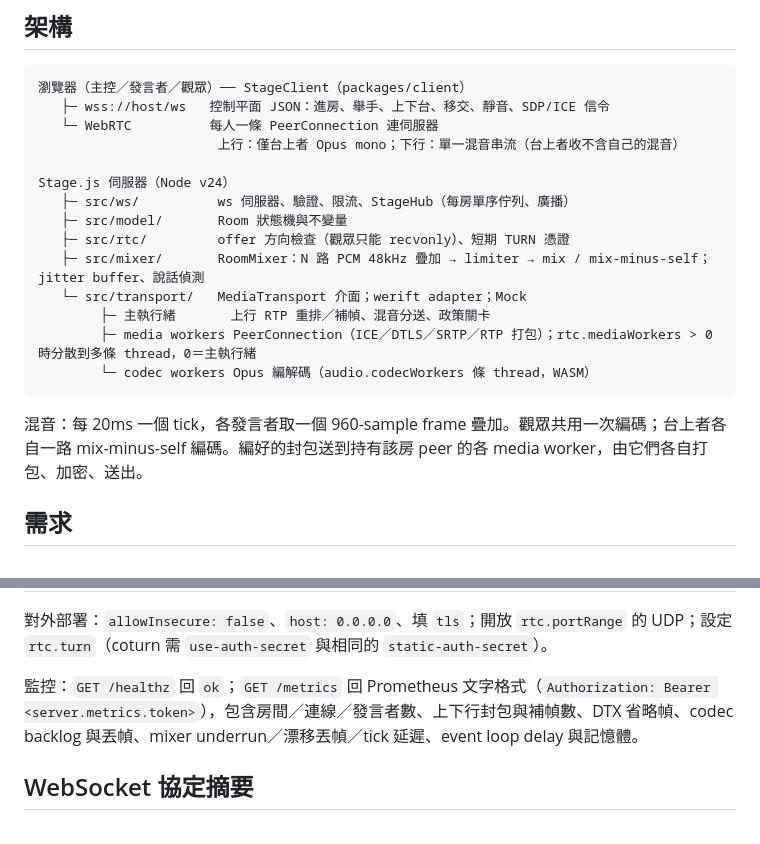
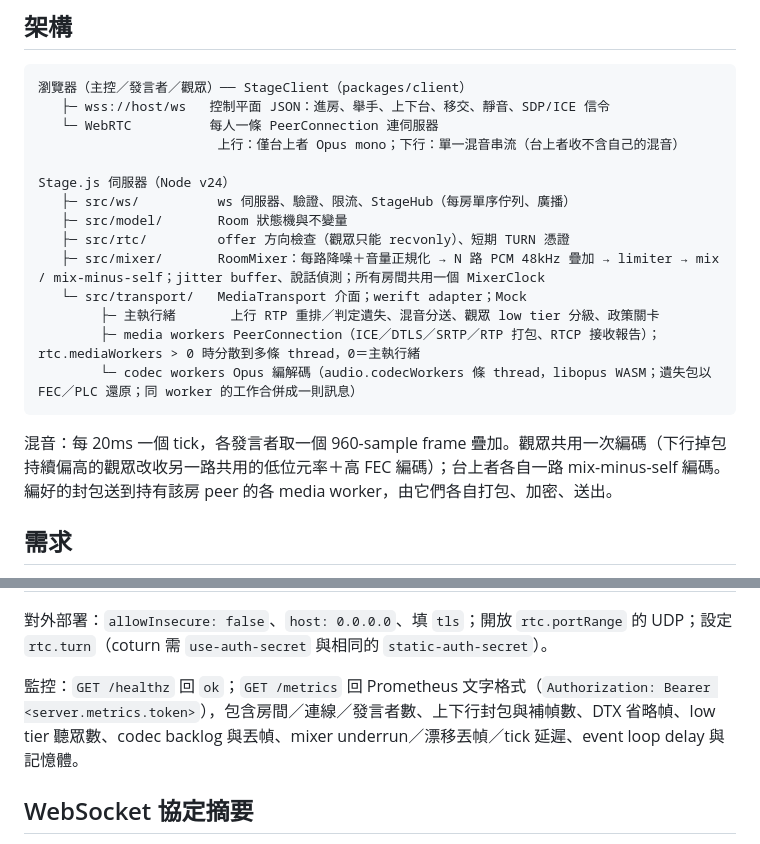
Before and after one commit to JS-PACKAGE/Stage.js, a Markdown page: README.md, 2 parts joined by grey strips. Rendered like a GitHub page.

Commit message:
docs: describe the media pipeline after FEC, tiers, loudness and batching

````diff
--- a/README.md
+++ b/README.md
@@ -16,14 +16,14 @@ Stage.js 伺服器（Node v24）
    ├─ src/ws/          ws 伺服器、驗證、限流、StageHub（每房單序佇列、廣播）
    ├─ src/model/       Room 狀態機與不變量
    ├─ src/rtc/         offer 方向檢查（觀眾只能 recvonly）、短期 TURN 憑證
-   ├─ src/mixer/       RoomMixer：N 路 PCM 48kHz 疊加 → limiter → mix / mix-minus-self；jitter buffer、說話偵測
+   ├─ src/mixer/       RoomMixer：每路降噪＋音量正規化 → N 路 PCM 48kHz 疊加 → limiter → mix / mix-minus-self；jitter buffer、說話偵測；所有房間共用一個 MixerClock
    └─ src/transport/   MediaTransport 介面；werift adapter；Mock
-        ├─ 主執行緒       上行 RTP 重排／補幀、混音分送、政策關卡
-        ├─ media workers PeerConnection（ICE／DTLS／SRTP／RTP 打包）；rtc.mediaWorkers > 0 時分散到多條 thread，0＝主執行緒
-        └─ codec workers Opus 編解碼（audio.codecWorkers 條 thread，WASM）
+        ├─ 主執行緒       上行 RTP 重排／判定遺失、混音分送、觀眾 low tier 分級、政策關卡
+        ├─ media workers PeerConnection（ICE／DTLS／SRTP／RTP 打包、RTCP 接收報告）；rtc.mediaWorkers > 0 時分散到多條 thread，0＝主執行緒
+        └─ codec workers Opus 編解碼（audio.codecWorkers 條 thread，libopus WASM；遺失包以 FEC／PLC 還原；同 worker 的工作合併成一則訊息）
 ```
 
-混音：每 20ms 一個 tick，各發言者取一個 960-sample frame 疊加。觀眾共用一次編碼；台上者各自一路 mix-minus-self 編碼。編好的封包送到持有該房 peer 的各 media worker，由它們各自打包、加密、送出。
+混音：每 20ms 一個 tick，各發言者取一個 960-sample frame 疊加。觀眾共用一次編碼（下行掉包持續偏高的觀眾改收另一路共用的低位元率＋高 FEC 編碼）；台上者各自一路 mix-minus-self 編碼。編好的封包送到持有該房 peer 的各 media worker，由它們各自打包、加密、送出。
 
 ## 需求
 
@@ -81,7 +81,7 @@ Windows 用 `.\stage.ps1 <command>`，指令相同；Windows 無法對背景 nod
 
 對外部署：`allowInsecure: false`、`host: 0.0.0.0`、填 `tls`；開放 `rtc.portRange` 的 UDP；設定 `rtc.turn`（coturn 需 `use-auth-secret` 與相同的 `static-auth-secret`）。
 
-監控：`GET /healthz` 回 `ok`；`GET /metrics` 回 Prometheus 文字格式（`Authorization: Bearer <server.metrics.token>`），包含房間／連線／發言者數、上下行封包與補幀數、DTX 省略幀、codec backlog 與丟幀、mixer underrun／漂移丟幀／tick 延遲、event loop delay 與記憶體。
+監控：`GET /healthz` 回 `ok`；`GET /metrics` 回 Prometheus 文字格式（`Authorization: Bearer <server.metrics.token>`），包含房間／連線／發言者數、上下行封包與補幀數、DTX 省略幀、low tier 聽眾數、codec backlog 與丟幀、mixer underrun／漂移丟幀／tick 延遲、event loop delay 與記憶體。
 
 ## WebSocket 協定摘要
 
````
Also changed, not shown: AGENTS.md (+6 -5 lines).
